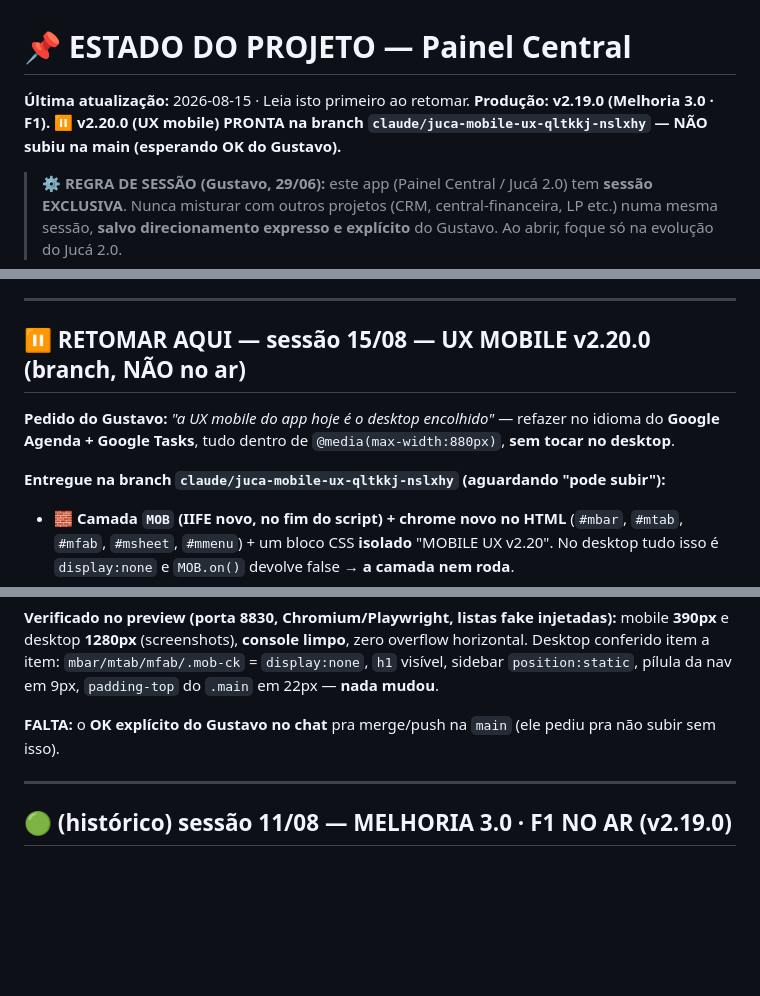
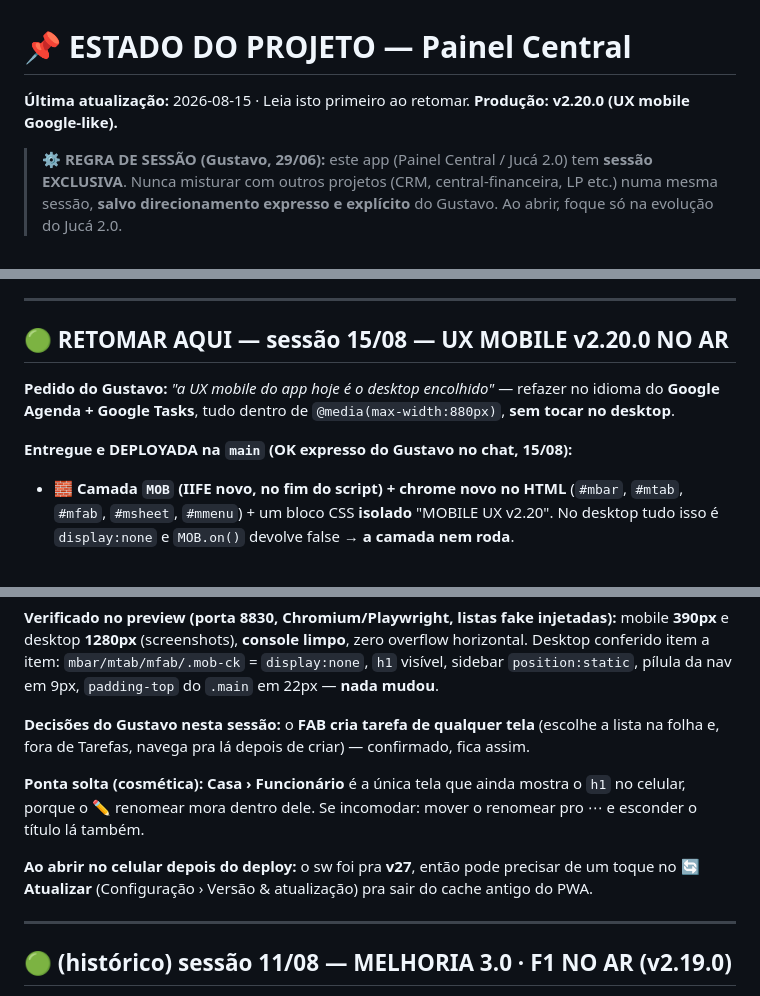
Before and after one commit to juca-alt/painel-central, a Markdown page: ESTADO_DO_PROJETO.md, 3 parts joined by grey strips. Drawn GitHub-style; blank space fills up the shorter version.

Commit message:
docs: ESTADO — v2.20.0 no ar (OK expresso do Gustavo) + FAB confirmado em qualquer tela
Co-Authored-By: Claude Opus 5 <noreply@anthropic.com>
Claude-Session: https://claude.ai/code/session_01AutdPydDwSTqpxdtHTRCQR

```diff
--- a/ESTADO_DO_PROJETO.md
+++ b/ESTADO_DO_PROJETO.md
@@ -1,6 +1,5 @@
 # 📌 ESTADO DO PROJETO — Painel Central
-**Última atualização:** 2026-08-15 · Leia isto primeiro ao retomar. **Produção: v2.19.0 (Melhoria 3.0 · F1).**
-**⏸️ v2.20.0 (UX mobile) PRONTA na branch `claude/juca-mobile-ux-qltkkj-nslxhy` — NÃO subiu na main (esperando OK do Gustavo).**
+**Última atualização:** 2026-08-15 · Leia isto primeiro ao retomar. **Produção: v2.20.0 (UX mobile Google-like).**
 
 > ⚙️ **REGRA DE SESSÃO (Gustavo, 29/06):** este app (Painel Central / Jucá 2.0) tem **sessão EXCLUSIVA**. Nunca misturar com outros projetos (CRM, central-financeira, LP etc.) numa mesma sessão, **salvo direcionamento expresso e explícito** do Gustavo. Ao abrir, foque só na evolução do Jucá 2.0.
 
@@ -25,12 +24,12 @@ Quero dar sequência na FILA/PENDÊNCIAS abaixo — começar por: [ESCOLHER item
 
 ---
 
-## ⏸️ RETOMAR AQUI — sessão 15/08 — UX MOBILE v2.20.0 (branch, **NÃO no ar**)
+## 🟢 RETOMAR AQUI — sessão 15/08 — UX MOBILE v2.20.0 **NO AR**
 
 **Pedido do Gustavo:** *"a UX mobile do app hoje é o desktop encolhido"* — refazer no idioma do
 **Google Agenda + Google Tasks**, tudo dentro de `@media(max-width:880px)`, **sem tocar no desktop**.
 
-**Entregue na branch `claude/juca-mobile-ux-qltkkj-nslxhy` (aguardando "pode subir"):**
+**Entregue e DEPLOYADA na `main` (OK expresso do Gustavo no chat, 15/08):**
 - 🧱 **Camada `MOB` (IIFE novo, no fim do script) + chrome novo no HTML** (`#mbar`, `#mtab`, `#mfab`,
   `#msheet`, `#mmenu`) + um bloco CSS **isolado** "MOBILE UX v2.20". No desktop tudo isso é
   `display:none` e `MOB.on()` devolve false → **a camada nem roda**.
@@ -61,7 +60,14 @@ desktop **1280px** (screenshots), **console limpo**, zero overflow horizontal. D
 `mbar/mtab/mfab/.mob-ck` = `display:none`, `h1` visível, sidebar `position:static`, pílula da nav em 9px,
 `padding-top` do `.main` em 22px — **nada mudou**.
 
-**FALTA:** o **OK explícito do Gustavo no chat** pra merge/push na `main` (ele pediu pra não subir sem isso).
+**Decisões do Gustavo nesta sessão:** o **FAB cria tarefa de qualquer tela** (escolhe a lista na folha e,
+fora de Tarefas, navega pra lá depois de criar) — confirmado, fica assim.
+
+**Ponta solta (cosmética):** **Casa › Funcionário** é a única tela que ainda mostra o `h1` no celular,
+porque o ✏️ renomear mora dentro dele. Se incomodar: mover o renomear pro ⋯ e esconder o título lá também.
+
+**Ao abrir no celular depois do deploy:** o sw foi pra **v27**, então pode precisar de um toque no
+**🔄 Atualizar** (Configuração › Versão & atualização) pra sair do cache antigo do PWA.
 
 ---
 
```
